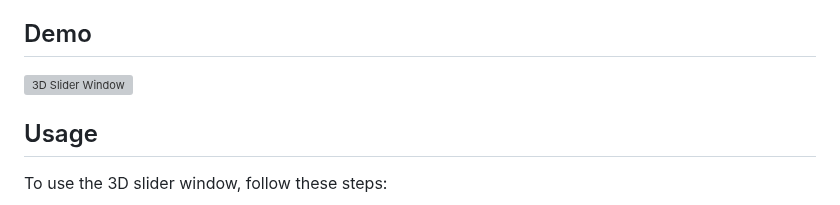
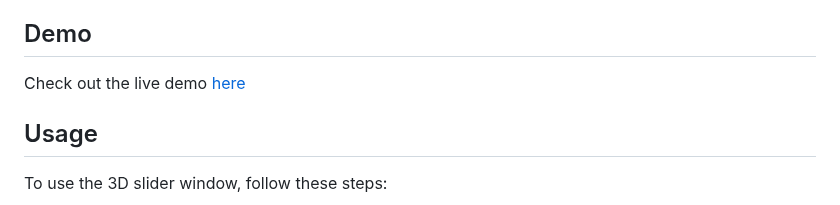
Before and after one commit to AyyanYe/3D-Slider, a Markdown page: README.md, the part around the change. Drawn GitHub-style; grey boxes are pictures that could not be loaded.

Commit message:
Live Demo Fixed

```diff
--- a/README.md
+++ b/README.md
@@ -10,7 +10,7 @@ This project is a 3D slider window created using HTML and CSS only. It leverages
 
 ## Demo
 
-![3D Slider Window](https://3-d-slider-nx548se3n-ayyan-ahmeds-projects.vercel.app/)
+Check out the live demo [here](https://3-d-slider-nx548se3n-ayyan-ahmeds-projects.vercel.app/)
 
 ## Usage
 
```
